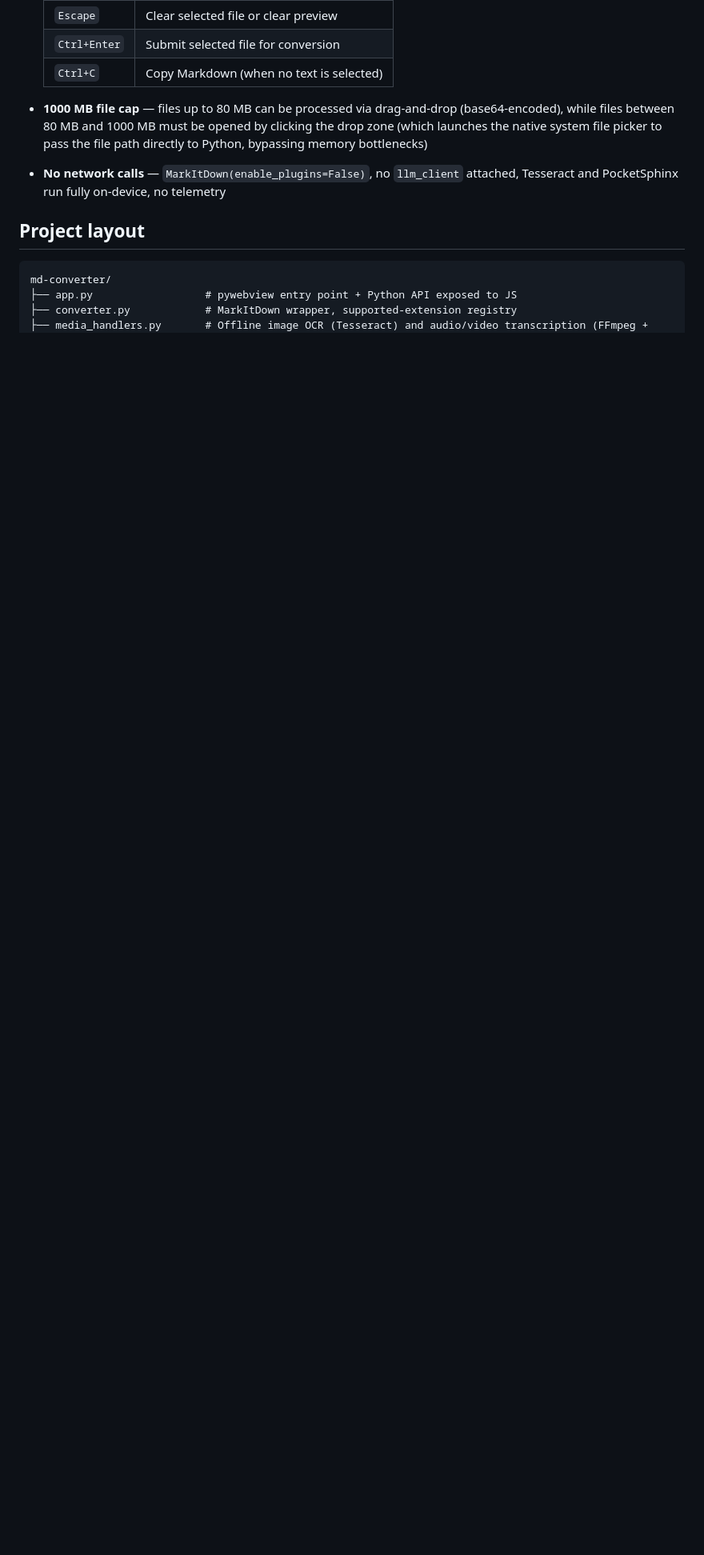
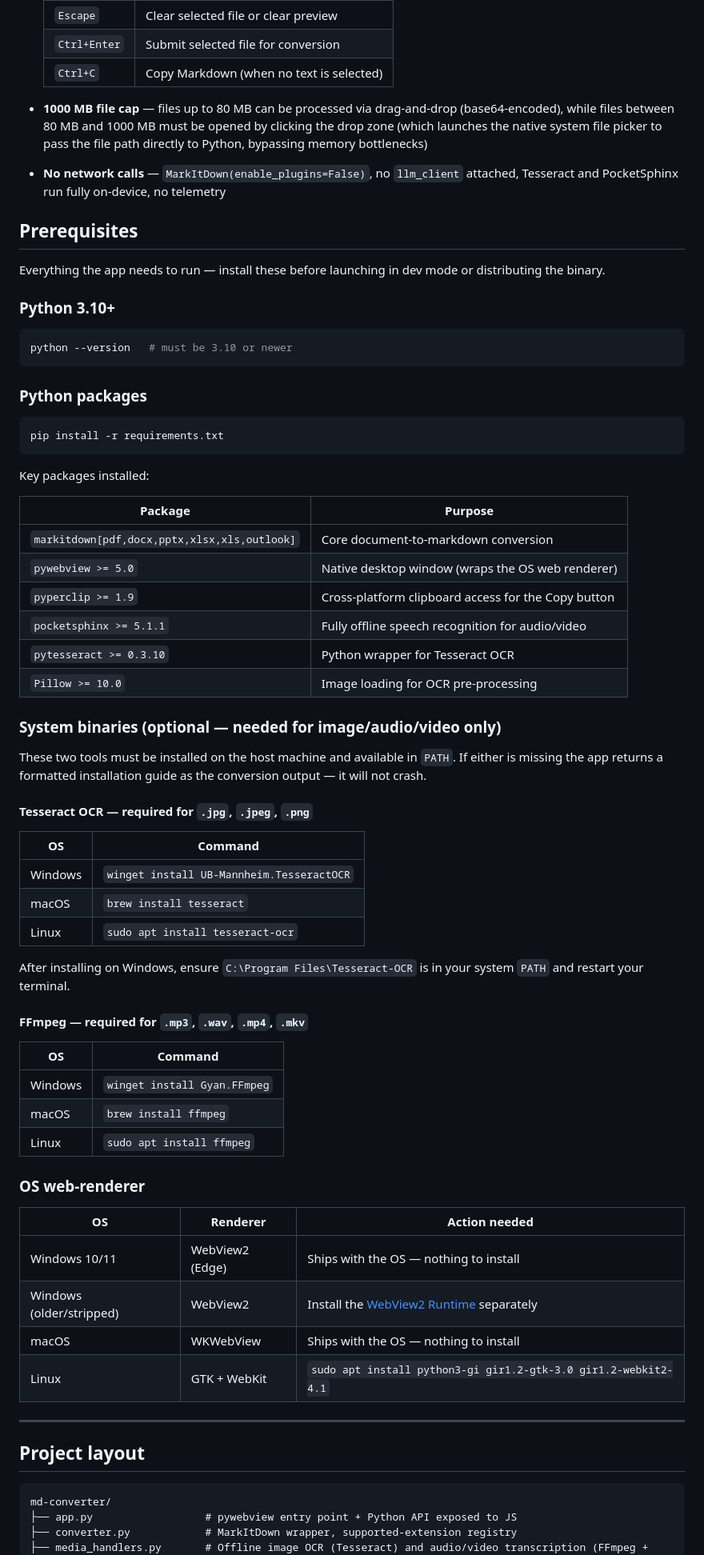
Before and after one commit to jagdeepvirdi/file-to-markdown, a Markdown page: README.md, the part around one of its changes. Shown at 80% size. GitHub-like rendering; blank space fills up the shorter version.

````diff
--- a/README.md
+++ b/README.md
@@ -82,6 +82,66 @@ Everything runs in a single process on your machine. The "desktop app" is [pyweb
 - **1000 MB file cap** — files up to 80 MB can be processed via drag-and-drop (base64-encoded), while files between 80 MB and 1000 MB must be opened by clicking the drop zone (which launches the native system file picker to pass the file path directly to Python, bypassing memory bottlenecks)
 - **No network calls** — `MarkItDown(enable_plugins=False)`, no `llm_client` attached, Tesseract and PocketSphinx run fully on-device, no telemetry
 
+## Prerequisites
+
+Everything the app needs to run — install these before launching in dev mode or distributing the binary.
+
+### Python 3.10+
+
+```bash
+python --version   # must be 3.10 or newer
+```
+
+### Python packages
+
+```bash
+pip install -r requirements.txt
+```
+
+Key packages installed:
+
+| Package | Purpose |
+|---------|---------|
+| `markitdown[pdf,docx,pptx,xlsx,xls,outlook]` | Core document-to-markdown conversion |
+| `pywebview >= 5.0` | Native desktop window (wraps the OS web renderer) |
+| `pyperclip >= 1.9` | Cross-platform clipboard access for the Copy button |
+| `pocketsphinx >= 5.1.1` | Fully offline speech recognition for audio/video |
+| `pytesseract >= 0.3.10` | Python wrapper for Tesseract OCR |
+| `Pillow >= 10.0` | Image loading for OCR pre-processing |
+
+### System binaries (optional — needed for image/audio/video only)
+
+These two tools must be installed on the host machine and available in `PATH`. If either is missing the app returns a formatted installation guide as the conversion output — it will not crash.
+
+#### Tesseract OCR — required for `.jpg`, `.jpeg`, `.png`
+
+| OS | Command |
+|----|---------|
+| Windows | `winget install UB-Mannheim.TesseractOCR` |
+| macOS | `brew install tesseract` |
+| Linux | `sudo apt install tesseract-ocr` |
+
+After installing on Windows, ensure `C:\Program Files\Tesseract-OCR` is in your system `PATH` and restart your terminal.
+
+#### FFmpeg — required for `.mp3`, `.wav`, `.mp4`, `.mkv`
+
+| OS | Command |
+|----|---------|
+| Windows | `winget install Gyan.FFmpeg` |
+| macOS | `brew install ffmpeg` |
+| Linux | `sudo apt install ffmpeg` |
+
+### OS web-renderer
+
+| OS | Renderer | Action needed |
+|----|----------|---------------|
+| Windows 10/11 | WebView2 (Edge) | Ships with the OS — nothing to install |
+| Windows (older/stripped) | WebView2 | Install the [WebView2 Runtime](https://developer.microsoft.com/microsoft-edge/webview2/) separately |
+| macOS | WKWebView | Ships with the OS — nothing to install |
+| Linux | GTK + WebKit | `sudo apt install python3-gi gir1.2-gtk-3.0 gir1.2-webkit2-4.1` |
+
+---
+
 ## Project layout
 
 ```
````
Also changed, not shown: other parts of README.md (+3 -35 lines), CLAUDE.md (+3 -3 lines), GEMINI.md (+8 -8 lines).
